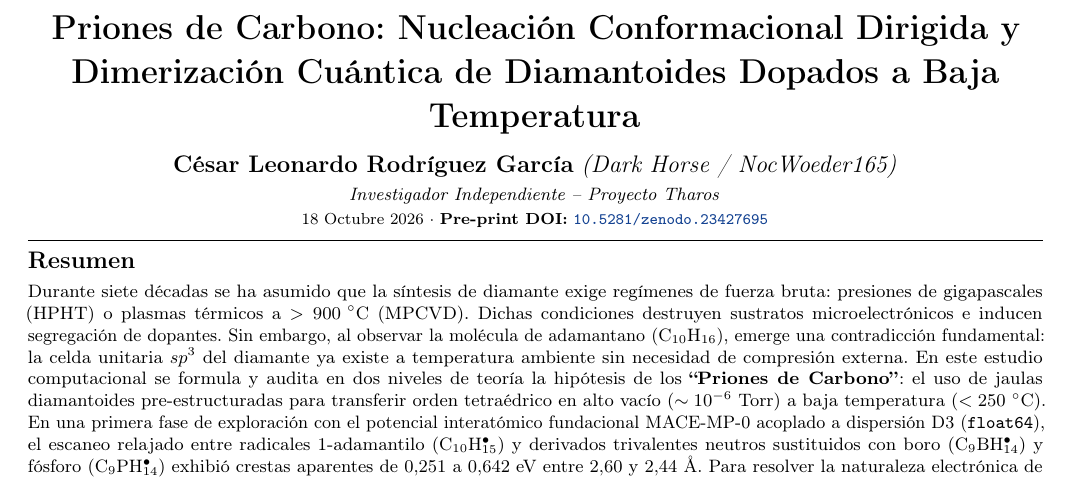
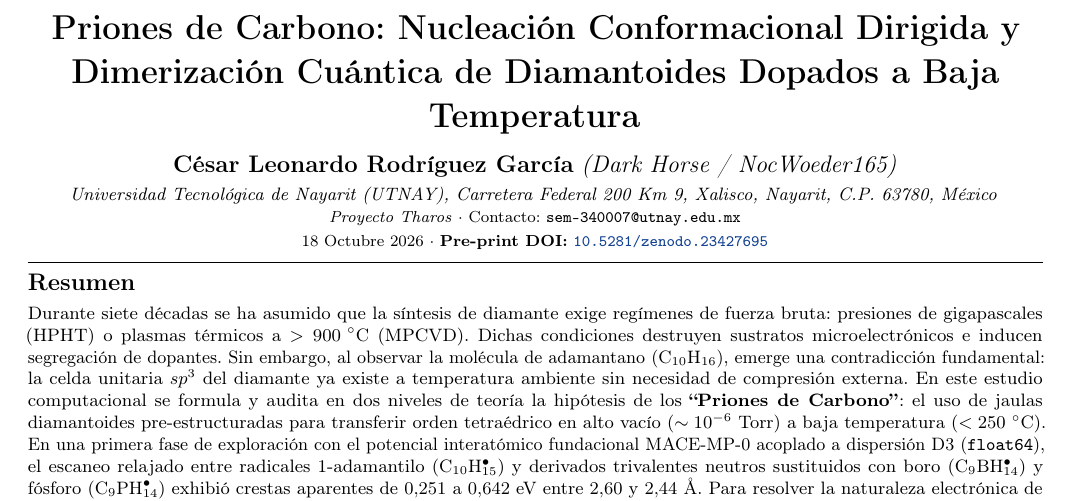
Before and after one commit to NocWoeder165/carbon-prions-audit, a LaTeX document (manuscript/preprint_priones_de_carbono.tex): part of page 1 of 5, cut so that both start at the same text. Compiled offline with pdfLaTeX.

Commit message:
fix(affiliation): homogenize author block to UTNAY and Proyecto Tharos; remove invented lab name and independent researcher discrepancy

```diff
--- a/manuscript/preprint_priones_de_carbono.tex
+++ b/manuscript/preprint_priones_de_carbono.tex
@@ -53,7 +53,9 @@
       \vspace{0.85em}
       {\large \textbf{César Leonardo Rodríguez García} \textit{(Dark Horse / NocWoeder165)} \par}
       \vspace{0.3em}
-      {\small \textit{Investigador Independiente -- Proyecto Tharos} \par}
+      {\small \textit{Universidad Tecnológica de Nayarit (UTNAY), Carretera Federal 200 Km 9, Xalisco, Nayarit, C.P. 63780, México} \par}
+      \vspace{0.15em}
+      {\footnotesize \textit{Proyecto Tharos} $\cdot$ Contacto: \texttt{sem-340007@utnay.edu.mx} \par}
       \vspace{0.25em}
       {\footnotesize 18 Octubre 2026 $\cdot$ \textbf{Pre-print DOI:} \href{https://doi.org/10.5281/zenodo.23427695}{\texttt{10.5281/zenodo.23427695}} \par}
       \vspace{0.65em}
```
Also changed, not shown: manuscript/preprint_carbon_prions_EN.tex (+1 -1 lines), README.md.
